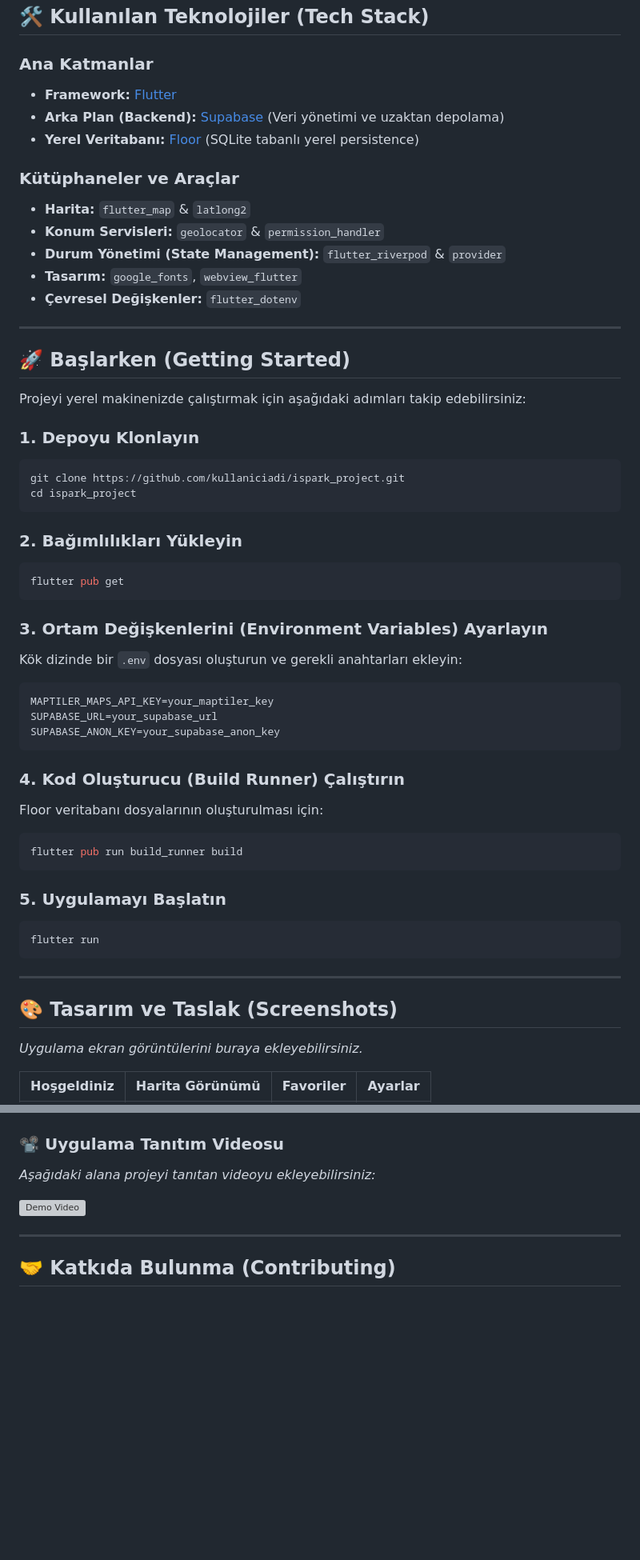
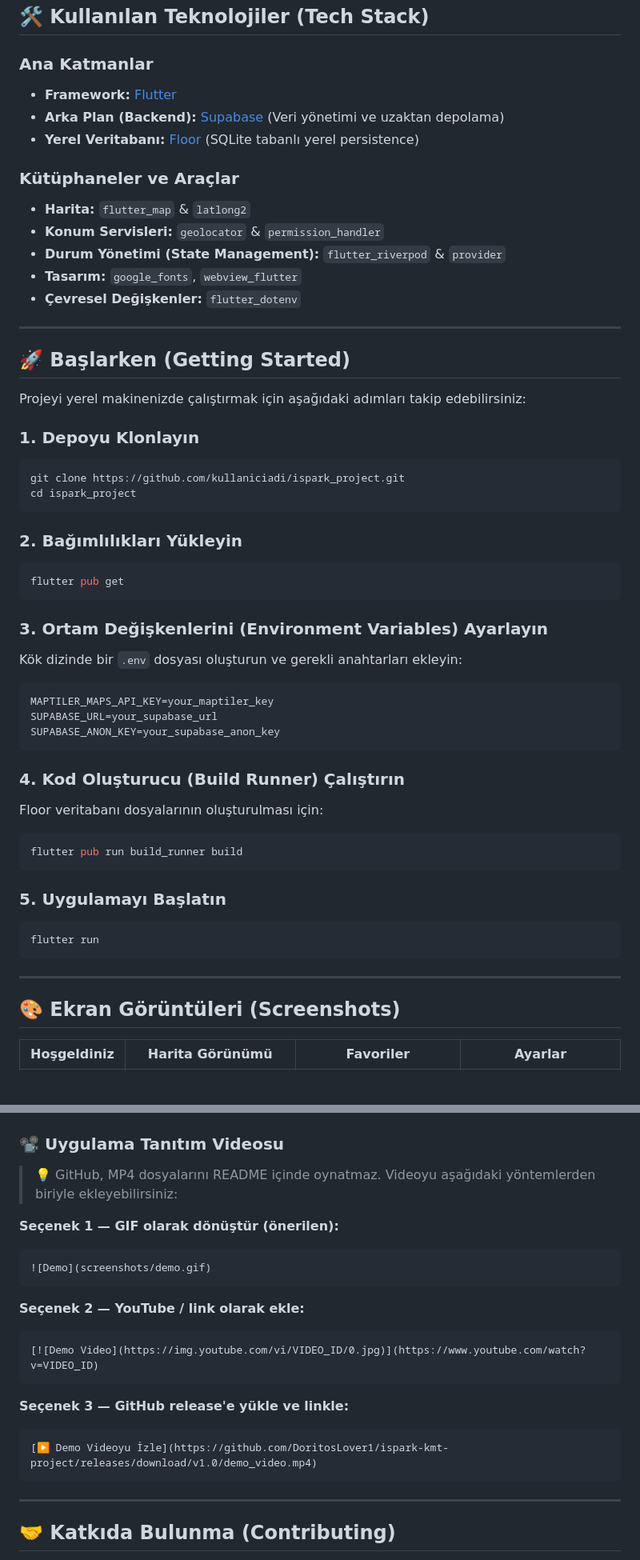
Before and after one commit to DoritosLover1/ispark-kmt-project, a Markdown page: README.md, 2 parts joined by grey strips. Shown at 80% size. Rendered like a GitHub page; blank space fills up the shorter version; grey boxes are pictures that could not be loaded.

````diff
--- a/README.md
+++ b/README.md
@@ -22,11 +22,13 @@
 ## 🛠️ Kullanılan Teknolojiler (Tech Stack)
 
 ### Ana Katmanlar
+
 - **Framework:** [Flutter](https://flutter.dev)
 - **Arka Plan (Backend):** [Supabase](https://supabase.io) (Veri yönetimi ve uzaktan depolama)
 - **Yerel Veritabanı:** [Floor](https://pub.dev/packages/floor) (SQLite tabanlı yerel persistence)
 
 ### Kütüphaneler ve Araçlar
+
 - **Harita:** `flutter_map` & `latlong2`
 - **Konum Servisleri:** `geolocator` & `permission_handler`
 - **Durum Yönetimi (State Management):** `flutter_riverpod` & `provider`
@@ -40,18 +42,22 @@
 Projeyi yerel makinenizde çalıştırmak için aşağıdaki adımları takip edebilirsiniz:
 
 ### 1. Depoyu Klonlayın
+
 ```bash
 git clone https://github.com/kullaniciadi/ispark_project.git
 cd ispark_project
 ```
 
 ### 2. Bağımlılıkları Yükleyin
+
 ```bash
 flutter pub get
 ```
 
 ### 3. Ortam Değişkenlerini (Environment Variables) Ayarlayın
+
 Kök dizinde bir `.env` dosyası oluşturun ve gerekli anahtarları ekleyin:
+
 ```env
 MAPTILER_MAPS_API_KEY=your_maptiler_key
 SUPABASE_URL=your_supabase_url
@@ -59,21 +65,22 @@ SUPABASE_ANON_KEY=your_supabase_anon_key
 ```
 
 ### 4. Kod Oluşturucu (Build Runner) Çalıştırın
+
 Floor veritabanı dosyalarının oluşturulması için:
+
 ```bash
 flutter pub run build_runner build
 ```
 
 ### 5. Uygulamayı Başlatın
+
 ```bash
 flutter run
 ```
 
 ---
 
-## 🎨 Tasarım ve Taslak (Screenshots)
-
-*Uygulama ekran görüntülerini buraya ekleyebilirsiniz.*
+## 🎨 Ekran Görüntüleri (Screenshots)
 
 | Hoşgeldiniz | Harita Görünümü | Favoriler | Ayarlar |
 | :---: | :---: | :---: | :---: |
@@ -81,8 +88,22 @@ flutter run
 
 ### 📽️ Uygulama Tanıtım Videosu
-*Aşağıdaki alana projeyi tanıtan videoyu ekleyebilirsiniz:*
 
-![Demo Video](screenshots/demo_video.mp4)
+> 💡 GitHub, MP4 dosyalarını README içinde oynatmaz. Videoyu aşağıdaki yöntemlerden biriyle ekleyebilirsiniz:
+
+**Seçenek 1 — GIF olarak dönüştür (önerilen):**
+```md
+![Demo](screenshots/demo.gif)
+```
+
+**Seçenek 2 — YouTube / link olarak ekle:**
+```md
+[![Demo Video](https://img.youtube.com/vi/VIDEO_ID/0.jpg)](https://www.youtube.com/watch?v=VIDEO_ID)
+```
+
+**Seçenek 3 — GitHub release'e yükle ve linkle:**
+```md
+[▶️ Demo Videoyu İzle](https://github.com/DoritosLover1/ispark-kmt-project/releases/download/v1.0/demo_video.mp4)
+```
 
 ---
 
````
Also changed, not shown: other parts of README.md (+1 -1 lines).
